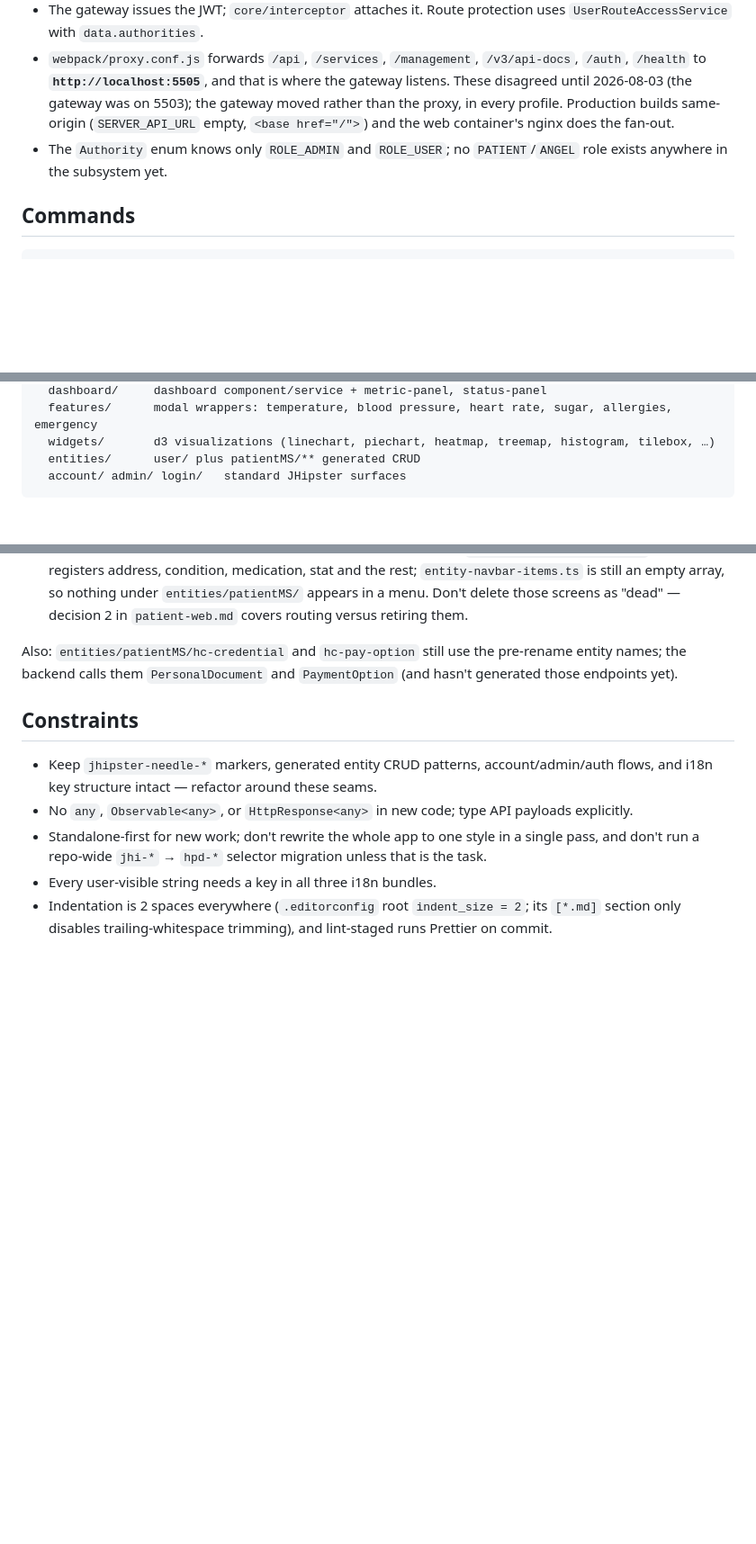
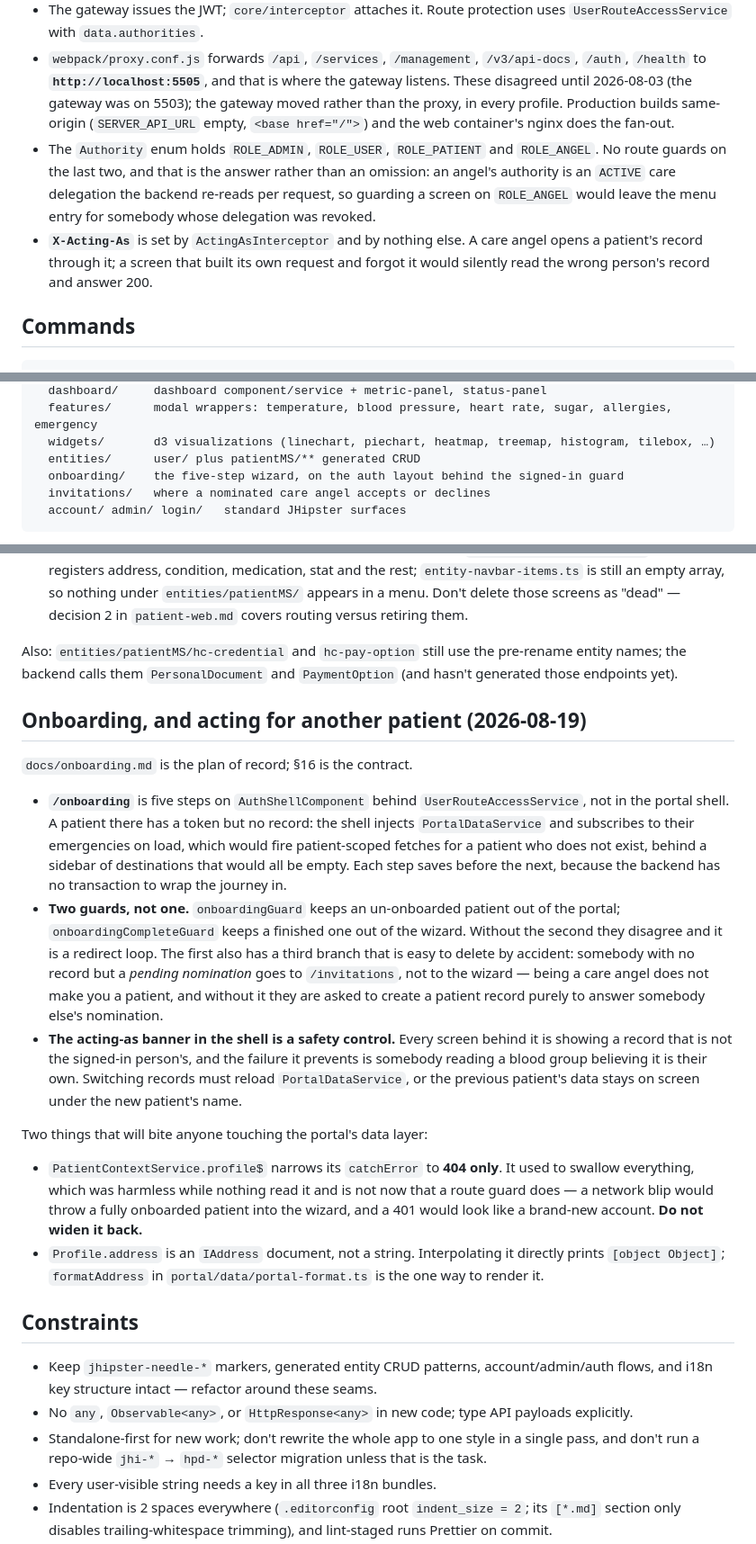
Before and after one commit to kojoampia/hc-patient-dashboard, a Markdown page: CLAUDE.md, 3 parts joined by grey strips. Shown at 90% size. Rendered like a GitHub page; blank space fills up the shorter version.

````diff
--- a/CLAUDE.md
+++ b/CLAUDE.md
@@ -37,7 +37,8 @@ browser → this app (ng serve :4200, webpack proxy) → hc-patient-gateway :550
 - Always build URLs with `ApplicationConfigService.getEndpointFor(api, microservice?)` — pass `'hcpatientservice'` for microservice calls so the gateway's routing applies. Never hardcode a host, port, or `/services/...` prefix.
 - The gateway issues the JWT; `core/interceptor` attaches it. Route protection uses `UserRouteAccessService` with `data.authorities`.
 - `webpack/proxy.conf.js` forwards `/api`, `/services`, `/management`, `/v3/api-docs`, `/auth`, `/health` to **`http://localhost:5505`**, and that is where the gateway listens. These disagreed until 2026-08-03 (the gateway was on 5503); the gateway moved rather than the proxy, in every profile. Production builds same-origin (`SERVER_API_URL` empty, `<base href="/">`) and the web container's nginx does the fan-out.
-- The `Authority` enum knows only `ROLE_ADMIN` and `ROLE_USER`; no `PATIENT`/`ANGEL` role exists anywhere in the subsystem yet.
+- The `Authority` enum holds `ROLE_ADMIN`, `ROLE_USER`, `ROLE_PATIENT` and `ROLE_ANGEL`. No route guards on the last two, and that is the answer rather than an omission: an angel's authority is an `ACTIVE` care delegation the backend re-reads per request, so guarding a screen on `ROLE_ANGEL` would leave the menu entry for somebody whose delegation was revoked.
+- **`X-Acting-As`** is set by `ActingAsInterceptor` and by nothing else. A care angel opens a patient's record through it; a screen that built its own request and forgot it would silently read the wrong person's record and answer 200.
 
 ## Commands
 
@@ -76,6 +77,8 @@ src/main/webapp/app/
   features/      modal wrappers: temperature, blood pressure, heart rate, sugar, allergies, emergency
   widgets/       d3 visualizations (linechart, piechart, heatmap, treemap, histogram, tilebox, …)
   entities/      user/ plus patientMS/** generated CRUD
+  onboarding/    the five-step wizard, on the auth layout behind the signed-in guard
+  invitations/   where a nominated care angel accepts or declines
   account/ admin/ login/   standard JHipster surfaces
 ```
 
@@ -98,6 +101,19 @@ Two wiring facts that surprise people:
 
 Also: `entities/patientMS/hc-credential` and `hc-pay-option` still use the pre-rename entity names; the backend calls them `PersonalDocument` and `PaymentOption` (and hasn't generated those endpoints yet).
 
+## Onboarding, and acting for another patient (2026-08-19)
+
+`docs/onboarding.md` is the plan of record; §16 is the contract.
+
+- **`/onboarding`** is five steps on `AuthShellComponent` behind `UserRouteAccessService`, not in the portal shell. A patient there has a token but no record: the shell injects `PortalDataService` and subscribes to their emergencies on load, which would fire patient-scoped fetches for a patient who does not exist, behind a sidebar of destinations that would all be empty. Each step saves before the next, because the backend has no transaction to wrap the journey in.
+- **Two guards, not one.** `onboardingGuard` keeps an un-onboarded patient out of the portal; `onboardingCompleteGuard` keeps a finished one out of the wizard. Without the second they disagree and it is a redirect loop. The first also has a third branch that is easy to delete by accident: somebody with no record but a *pending nomination* goes to `/invitations`, not to the wizard — being a care angel does not make you a patient, and without it they are asked to create a patient record purely to answer somebody else's nomination.
+- **The acting-as banner in the shell is a safety control.** Every screen behind it is showing a record that is not the signed-in person's, and the failure it prevents is somebody reading a blood group believing it is their own. Switching records must reload `PortalDataService`, or the previous patient's data stays on screen under the new patient's name.
+
+Two things that will bite anyone touching the portal's data layer:
+
+- `PatientContextService.profile$` narrows its `catchError` to **404 only**. It used to swallow everything, which was harmless while nothing read it and is not now that a route guard does — a network blip would throw a fully onboarded patient into the wizard, and a 401 would look like a brand-new account. **Do not widen it back.**
+- `Profile.address` is an `IAddress` document, not a string. Interpolating it directly prints `[object Object]`; `formatAddress` in `portal/data/portal-format.ts` is the one way to render it.
+
 ## Constraints
 
 - Keep `jhipster-needle-*` markers, generated entity CRUD patterns, account/admin/auth flows, and i18n key structure intact — refactor around these seams.
````
Also changed, not shown: .github/copilot-instructions.md (+4 -0 lines), patient-web.md (+15 -3 lines).
